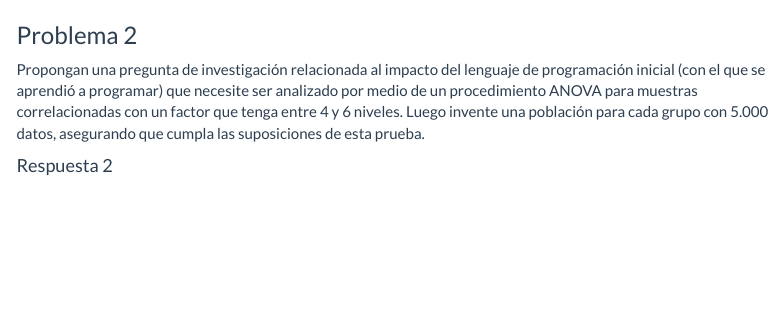
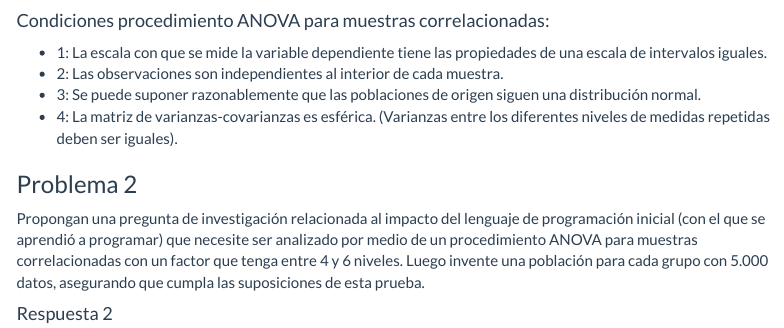
Before and after one commit to benyax38/EP-06-Estadistica, an R Markdown document (EP-06.Rmd): the page in a window 1100 px wide, from 1460 px down. Rendered offline with R 4.5, knitr and Pandoc, with nearby package versions; some code elsewhere in the file could not run offline; menus at the side of the page are left out; long lines of code are wrapped.

Commit message:
Informacion sobre condiciones P1

````diff
--- a/EP-06.Rmd
+++ b/EP-06.Rmd
@@ -61,6 +61,16 @@ print(nrow(datos))
 
 
 ```
+
+
+
+#### Condiciones procedimiento ANOVA para muestras correlacionadas:
+
+- 1: La escala con que se mide la variable dependiente tiene las propiedades de una escala de intervalos iguales.
+- 2: Las observaciones son independientes al interior de cada muestra.
+- 3: Se puede suponer razonablemente que las poblaciones de origen siguen una distribución normal.
+- 4: La matriz de varianzas-covarianzas es esférica. (Varianzas entre los diferentes niveles de medidas repetidas deben ser iguales).
+
 ### Problema 2
 Propongan una pregunta de investigación relacionada al impacto del lenguaje de programación inicial (con el que se aprendió a programar) que necesite ser analizado por medio de un procedimiento ANOVA para muestras correlacionadas con un factor que tenga entre 4 y 6 niveles. Luego invente una población para cada grupo con 5.000 datos, asegurando que cumpla las suposiciones de esta prueba.
 
````
